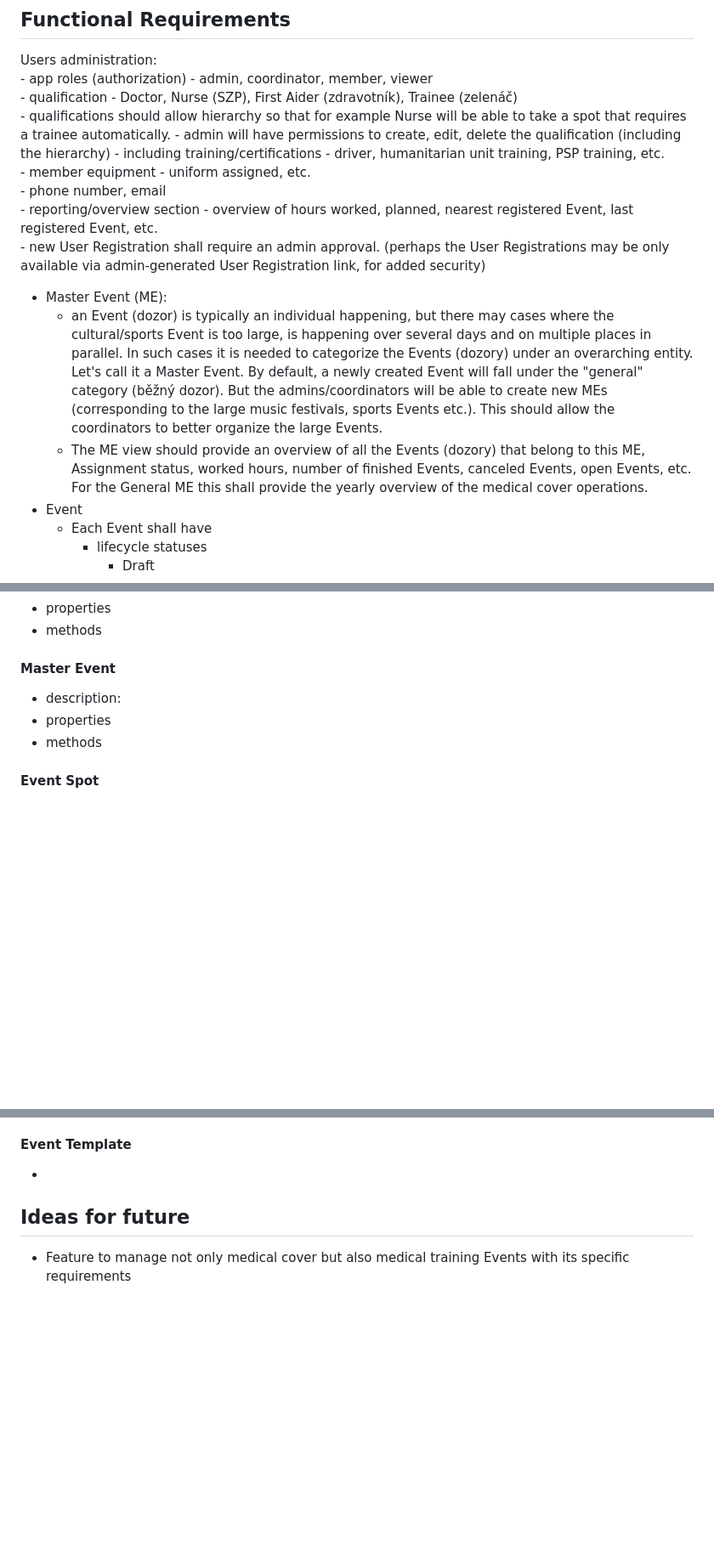
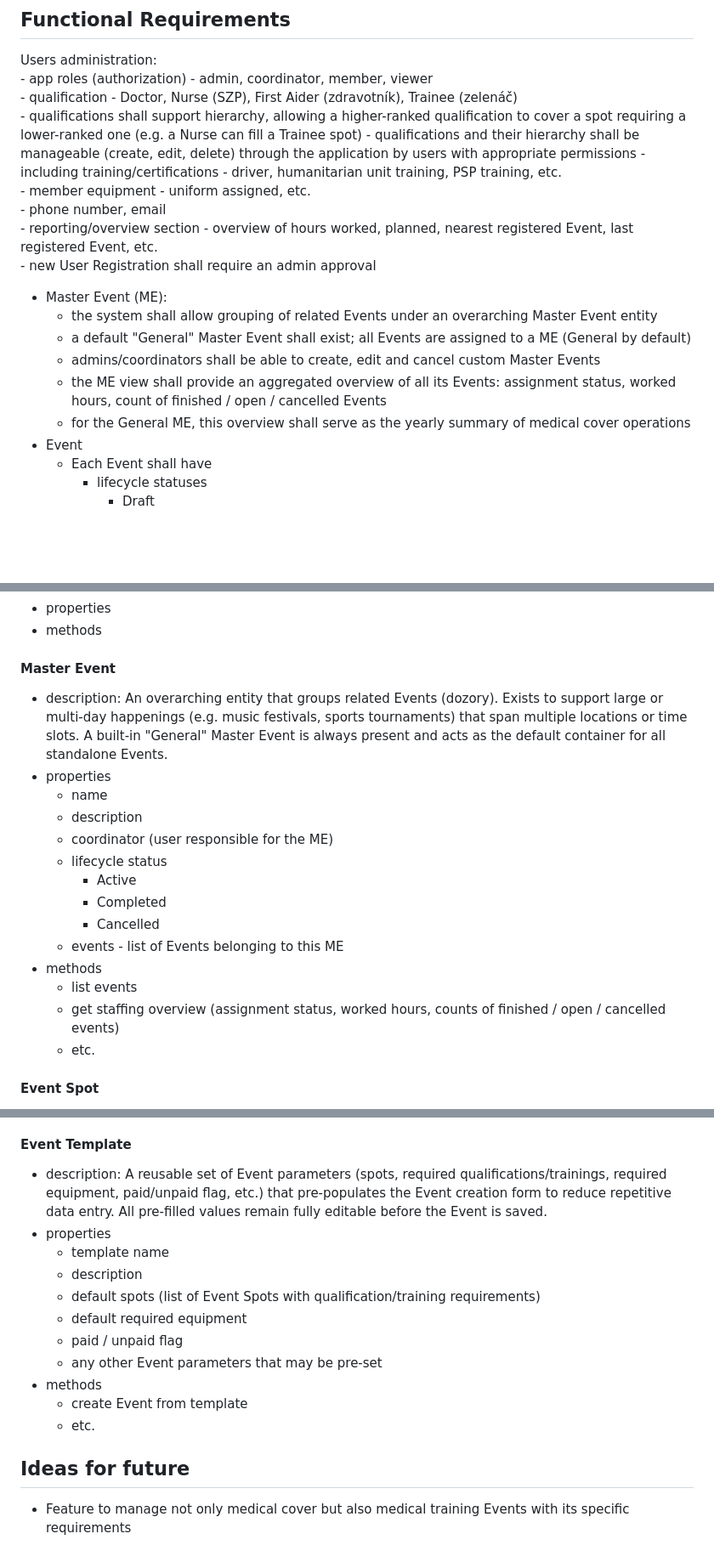
Before and after one commit to mtjchm/MedCover, a Markdown page: architecture.md, 3 parts joined by grey strips. Shown at 85% size. Drawn GitHub-style; blank space fills up the shorter version.

```diff
--- a/architecture.md
+++ b/architecture.md
@@ -17,16 +17,19 @@ xxx
 Users administration:
     - app roles (authorization) - admin, coordinator, member, viewer
     - qualification - Doctor, Nurse (SZP), First Aider (zdravotník), Trainee (zelenáč)
-        - qualifications should allow hierarchy so that for example Nurse will be able to take a spot that requires a trainee automatically.
-        - admin will have permissions to create, edit, delete the qualification (including the hierarchy)
+        - qualifications shall support hierarchy, allowing a higher-ranked qualification to cover a spot requiring a lower-ranked one (e.g. a Nurse can fill a Trainee spot)
+        - qualifications and their hierarchy shall be manageable (create, edit, delete) through the application by users with appropriate permissions
         - including training/certifications - driver, humanitarian unit training, PSP training, etc.
     - member equipment - uniform assigned, etc.
     - phone number, email
     - reporting/overview section - overview of hours worked, planned, nearest registered Event, last registered Event, etc.
-    - new User Registration shall require an admin approval. (perhaps the User Registrations may be only available via admin-generated User Registration link, for added security)
+    - new User Registration shall require an admin approval
 - Master Event (ME):
-    - an Event (dozor) is typically an individual happening, but there may cases where the cultural/sports Event is too large, is happening over several days and on multiple places in parallel. In such cases it is needed to categorize the Events (dozory) under an overarching entity. Let's call it a Master Event. By default, a newly created Event will fall under the "general" category (běžný dozor). But the admins/coordinators will be able to create new MEs (corresponding to the large music festivals, sports Events etc.). This should allow the coordinators to better organize the large Events.
-    - The ME view should provide an overview of all the Events (dozory) that belong to this ME, Assignment status, worked hours, number of finished Events, canceled Events, open Events, etc. For the General ME this shall provide the yearly overview of the medical cover operations.
+    - the system shall allow grouping of related Events under an overarching Master Event entity
+    - a default "General" Master Event shall exist; all Events are assigned to a ME (General by default)
+    - admins/coordinators shall be able to create, edit and cancel custom Master Events
+    - the ME view shall provide an aggregated overview of all its Events: assignment status, worked hours, count of finished / open / cancelled Events
+    - for the General ME, this overview shall serve as the yearly summary of medical cover operations
 - Event
     - Each Event shall have
         - lifecycle statuses
@@ -239,9 +254,20 @@ Certain objects and/or methods will have required permissions specified. This wi
 - methods
 
 #### Master Event
-- description:
+- description: An overarching entity that groups related Events (dozory). Exists to support large or multi-day happenings (e.g. music festivals, sports tournaments) that span multiple locations or time slots. A built-in "General" Master Event is always present and acts as the default container for all standalone Events.
 - properties
+    - name
+    - description
+    - coordinator (user responsible for the ME)
+    - lifecycle status
+        - Active
+        - Completed
+        - Cancelled
+    - events - list of Events belonging to this ME
 - methods
+    - list events
+    - get staffing overview (assignment status, worked hours, counts of finished / open / cancelled events)
+    - etc.
 
 #### Event Spot
 - description: a position in an event that can have one or more qualification requirements. one spot equals one person.
@@ -283,7 +310,17 @@ Certain objects and/or methods will have required permissions specified. This wi
     - event.notification.send
 
 #### Event Template
--
+- description: A reusable set of Event parameters (spots, required qualifications/trainings, required equipment, paid/unpaid flag, etc.) that pre-populates the Event creation form to reduce repetitive data entry. All pre-filled values remain fully editable before the Event is saved.
+- properties
+    - template name
+    - description
+    - default spots (list of Event Spots with qualification/training requirements)
+    - default required equipment
+    - paid / unpaid flag
+    - any other Event parameters that may be pre-set
+- methods
+    - create Event from template
+    - etc.
 
 
 
```
Also changed, not shown: other parts of architecture.md (+23 -10 lines).
